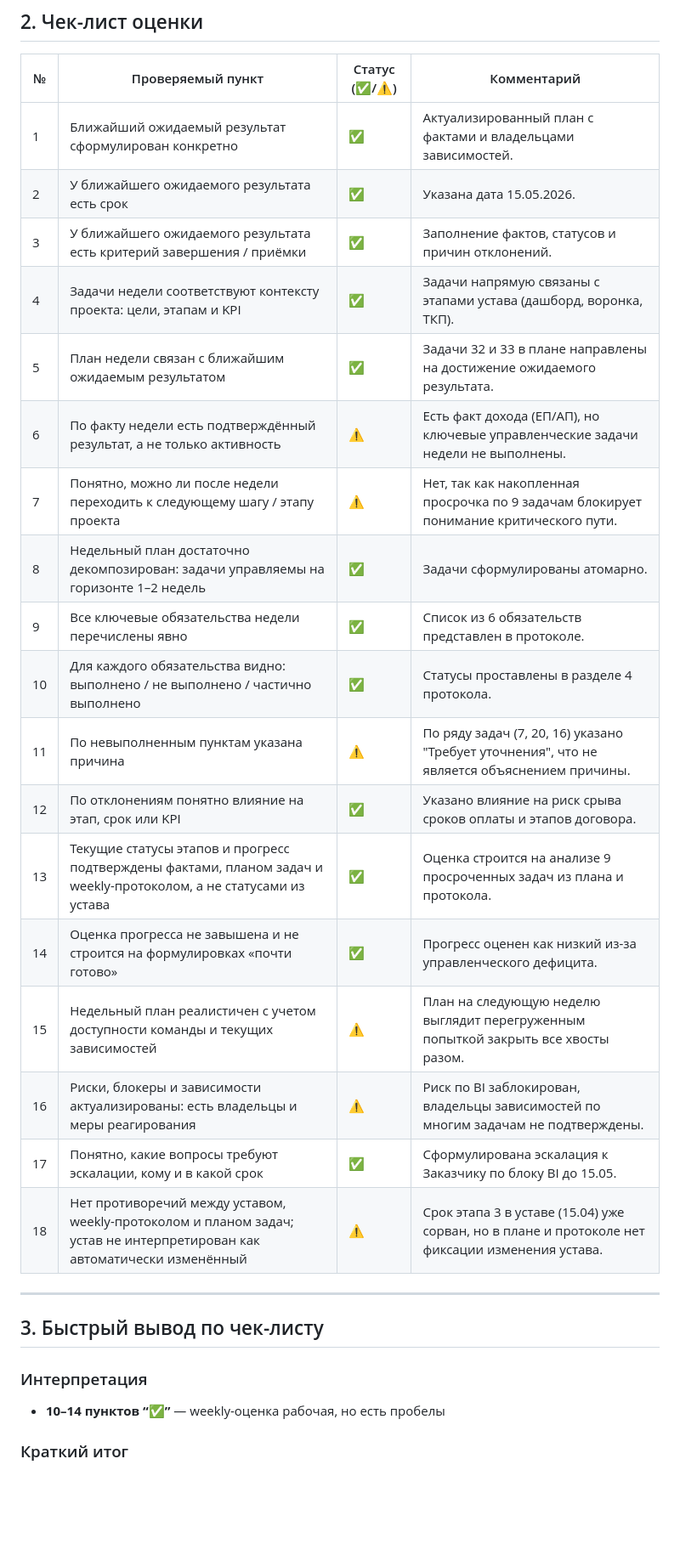
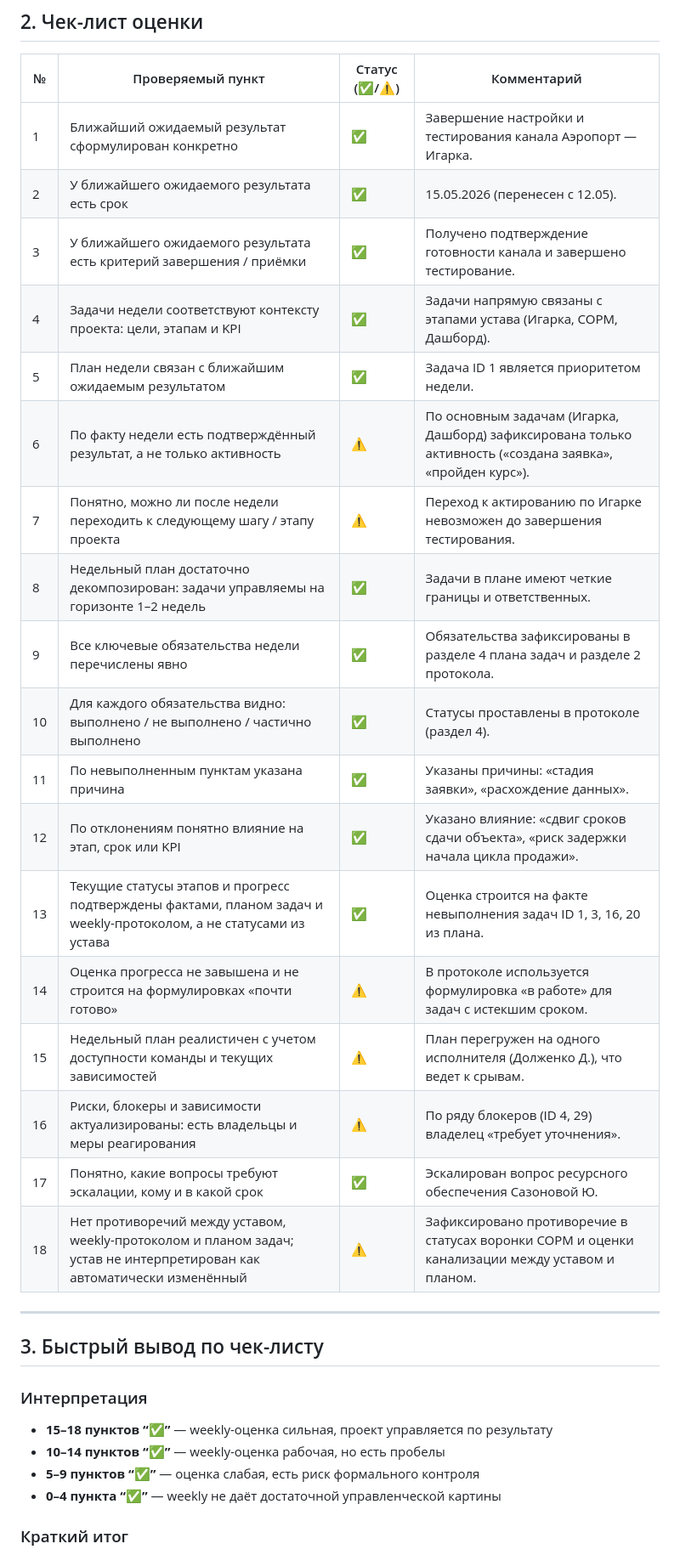
Before and after one commit to Aisaka42/Oper.B2B, a Markdown page: archive/weekly/rating_04.05.2026_S-26-02_Партнер 2.0.md, the part around one of its changes. Shown at 85% size. Rendered like a GitHub page; blank space fills up the shorter version.

Commit message:
Upload weekly rating_04.05.2026_S-26-02_Партнер 2.0.md

```diff
--- a/archive/weekly/rating_04.05.2026_S-26-02_Партнер 2.0.md
+++ b/archive/weekly/rating_04.05.2026_S-26-02_Партнер 2.0.md
@@ -23,31 +23,34 @@
 
 | № | Проверяемый пункт | Статус (✅/⚠️) | Комментарий |
 |---|-------------------|----------------|-------------|
-| 1 | Ближайший ожидаемый результат сформулирован конкретно | ✅ | Актуализированный план с фактами и владельцами зависимостей. |
-| 2 | У ближайшего ожидаемого результата есть срок | ✅ | Указана дата 15.05.2026. |
-| 3 | У ближайшего ожидаемого результата есть критерий завершения / приёмки | ✅ | Заполнение фактов, статусов и причин отклонений. |
-| 4 | Задачи недели соответствуют контексту проекта: цели, этапам и KPI | ✅ | Задачи напрямую связаны с этапами устава (дашборд, воронка, ТКП). |
-| 5 | План недели связан с ближайшим ожидаемым результатом | ✅ | Задачи 32 и 33 в плане направлены на достижение ожидаемого результата. |
-| 6 | По факту недели есть подтверждённый результат, а не только активность | ⚠️ | Есть факт дохода (ЕП/АП), но ключевые управленческие задачи недели не выполнены. |
-| 7 | Понятно, можно ли после недели переходить к следующему шагу / этапу проекта | ⚠️ | Нет, так как накопленная просрочка по 9 задачам блокирует понимание критического пути. |
-| 8 | Недельный план достаточно декомпозирован: задачи управляемы на горизонте 1–2 недель | ✅ | Задачи сформулированы атомарно. |
-| 9 | Все ключевые обязательства недели перечислены явно | ✅ | Список из 6 обязательств представлен в протоколе. |
-| 10 | Для каждого обязательства видно: выполнено / не выполнено / частично выполнено | ✅ | Статусы проставлены в разделе 4 протокола. |
-| 11 | По невыполненным пунктам указана причина | ⚠️ | По ряду задач (7, 20, 16) указано "Требует уточнения", что не является объяснением причины. |
-| 12 | По отклонениям понятно влияние на этап, срок или KPI | ✅ | Указано влияние на риск срыва сроков оплаты и этапов договора. |
-| 13 | Текущие статусы этапов и прогресс подтверждены фактами, планом задач и weekly-протоколом, а не статусами из устава | ✅ | Оценка строится на анализе 9 просроченных задач из плана и протокола. |
-| 14 | Оценка прогресса не завышена и не строится на формулировках «почти готово» | ✅ | Прогресс оценен как низкий из-за управленческого дефицита. |
-| 15 | Недельный план реалистичен с учетом доступности команды и текущих зависимостей | ⚠️ | План на следующую неделю выглядит перегруженным попыткой закрыть все хвосты разом. |
-| 16 | Риски, блокеры и зависимости актуализированы: есть владельцы и меры реагирования | ⚠️ | Риск по BI заблокирован, владельцы зависимостей по многим задачам не подтверждены. |
-| 17 | Понятно, какие вопросы требуют эскалации, кому и в какой срок | ✅ | Сформулирована эскалация к Заказчику по блоку BI до 15.05. |
-| 18 | Нет противоречий между уставом, weekly-протоколом и планом задач; устав не интерпретирован как автоматически изменённый | ⚠️ | Срок этапа 3 в уставе (15.04) уже сорван, но в плане и протоколе нет фиксации изменения устава. |
+| 1 | Ближайший ожидаемый результат сформулирован конкретно | ✅ | Завершение настройки и тестирования канала Аэропорт — Игарка. |
+| 2 | У ближайшего ожидаемого результата есть срок | ✅ | 15.05.2026 (перенесен с 12.05). |
+| 3 | У ближайшего ожидаемого результата есть критерий завершения / приёмки | ✅ | Получено подтверждение готовности канала и завершено тестирование. |
+| 4 | Задачи недели соответствуют контексту проекта: цели, этапам и KPI | ✅ | Задачи напрямую связаны с этапами устава (Игарка, СОРМ, Дашборд). |
+| 5 | План недели связан с ближайшим ожидаемым результатом | ✅ | Задача ID 1 является приоритетом недели. |
+| 6 | По факту недели есть подтверждённый результат, а не только активность | ⚠️ | По основным задачам (Игарка, Дашборд) зафиксирована только активность («создана заявка», «пройден курс»). |
+| 7 | Понятно, можно ли после недели переходить к следующему шагу / этапу проекта | ⚠️ | Переход к актированию по Игарке невозможен до завершения тестирования. |
+| 8 | Недельный план достаточно декомпозирован: задачи управляемы на горизонте 1–2 недель | ✅ | Задачи в плане имеют четкие границы и ответственных. |
+| 9 | Все ключевые обязательства недели перечислены явно | ✅ | Обязательства зафиксированы в разделе 4 плана задач и разделе 2 протокола. |
+| 10 | Для каждого обязательства видно: выполнено / не выполнено / частично выполнено | ✅ | Статусы проставлены в протоколе (раздел 4). |
+| 11 | По невыполненным пунктам указана причина | ✅ | Указаны причины: «стадия заявки», «расхождение данных». |
+| 12 | По отклонениям понятно влияние на этап, срок или KPI | ✅ | Указано влияние: «сдвиг сроков сдачи объекта», «риск задержки начала цикла продажи». |
+| 13 | Текущие статусы этапов и прогресс подтверждены фактами, планом задач и weekly-протоколом, а не статусами из устава | ✅ | Оценка строится на факте невыполнения задач ID 1, 3, 16, 20 из плана. |
+| 14 | Оценка прогресса не завышена и не строится на формулировках «почти готово» | ⚠️ | В протоколе используется формулировка «в работе» для задач с истекшим сроком. |
+| 15 | Недельный план реалистичен с учетом доступности команды и текущих зависимостей | ⚠️ | План перегружен на одного исполнителя (Долженко Д.), что ведет к срывам. |
+| 16 | Риски, блокеры и зависимости актуализированы: есть владельцы и меры реагирования | ⚠️ | По ряду блокеров (ID 4, 29) владелец «требует уточнения». |
+| 17 | Понятно, какие вопросы требуют эскалации, кому и в какой срок | ✅ | Эскалирован вопрос ресурсного обеспечения Сазоновой Ю. |
+| 18 | Нет противоречий между уставом, weekly-протоколом и планом задач; устав не интерпретирован как автоматически изменённый | ⚠️ | Зафиксировано противоречие в статусах воронки СОРМ и оценки канализации между уставом и планом. |
 
 ---
 
 ## 3. Быстрый вывод по чек-листу
 
 ### Интерпретация
+- **15–18 пунктов “✅”** — weekly-оценка сильная, проект управляется по результату
 - **10–14 пунктов “✅”** — weekly-оценка рабочая, но есть пробелы
+- **5–9 пунктов “✅”** — оценка слабая, есть риск формального контроля
+- **0–4 пункта “✅”** — weekly не даёт достаточной управленческой картины
 
 ### Краткий итог
 - **Количество пунктов “✅”:** 12
```
Also changed, not shown: other parts of archive/weekly/rating_04.05.2026_S-26-02_Партнер 2.0.md (+11 -9 lines).
